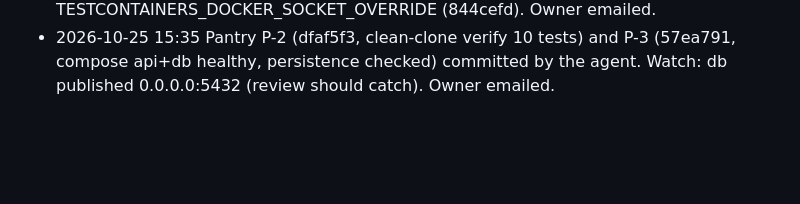
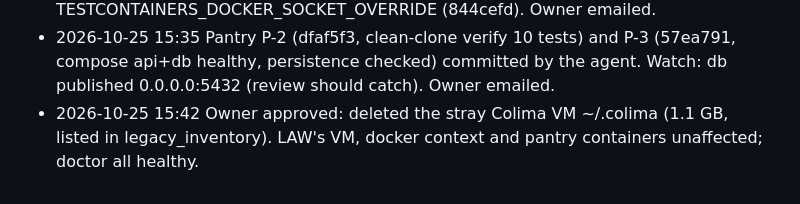
Before and after one commit to mthaqifisa/local-ai-workstation, a Markdown page: PROGRESS.md, the part around the change. Drawn GitHub-style; blank space fills up the shorter version.

Commit message:
Progress log: stray Colima VM removed
Co-Authored-By: Claude Opus 5.5 <noreply@anthropic.com>

```diff
--- a/PROGRESS.md
+++ b/PROGRESS.md
@@ -231,3 +231,4 @@ Owner's Telegram chat 10-23/24: a BCG-level PDF report request ran 24 + 31 min i
 - 2026-10-25 11:50 Pantry env stage committed (6139de0). Agent had started a second Colima VM (~/.colima, no COLIMA_HOME in agent env). Fixed: agent_env sets COLIMA_HOME + DOCKER_HOST to LAW's VM (fdc70a2, fff1546). Stray VM stopped; colima stop deleted the shared docker context, recreated on LAW's socket. Asked owner before deleting ~/.colima.
 - 2026-10-25 13:05 Pantry P-1 committed by the agent (a98741b), verified by Claude on a clean clone (mvn verify exit 0, 2/2). Testcontainers Ryuk cannot mount the host socket under Colima: agent disabled Ryuk in env.sh; LAW agents now get TESTCONTAINERS_DOCKER_SOCKET_OVERRIDE (844cefd). Owner emailed.
 - 2026-10-25 15:35 Pantry P-2 (dfaf5f3, clean-clone verify 10 tests) and P-3 (57ea791, compose api+db healthy, persistence checked) committed by the agent. Watch: db published 0.0.0.0:5432 (review should catch). Owner emailed.
+- 2026-10-25 15:42 Owner approved: deleted the stray Colima VM ~/.colima (1.1 GB, listed in legacy_inventory). LAW's VM, docker context and pantry containers unaffected; doctor all healthy.
```
